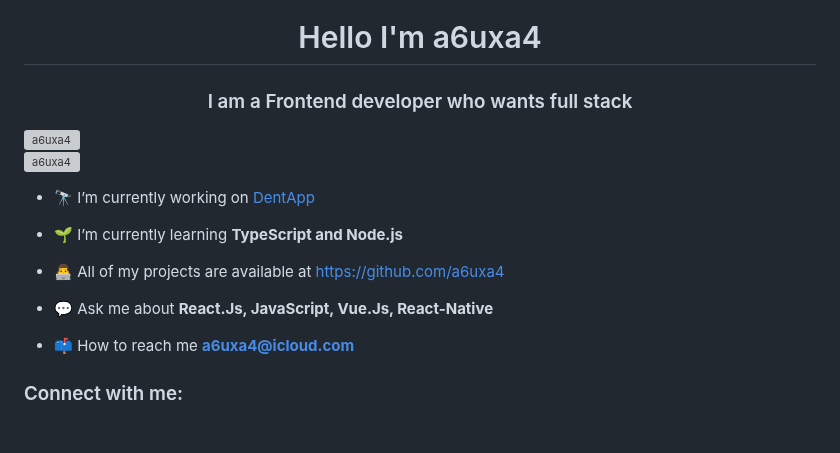
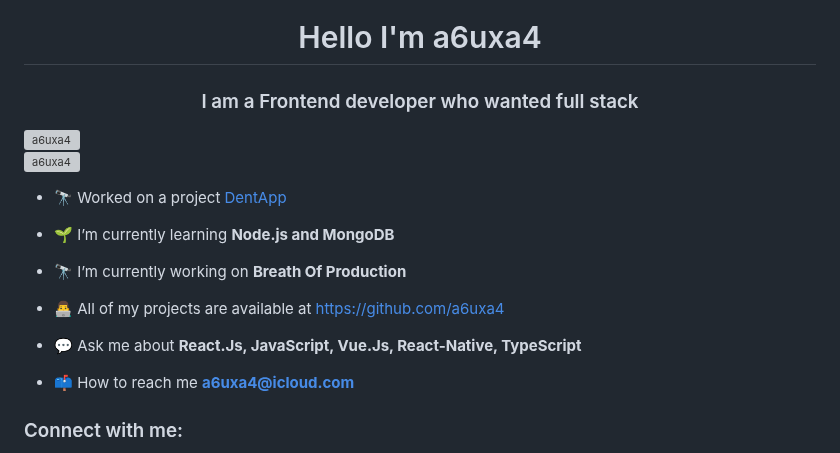
Before and after one commit to a6uxa4/a6uxa4, a Markdown page: README.md, the part around one of its changes. Rendered like a GitHub page; blank space fills up the shorter version; grey boxes are pictures that could not be loaded.

```diff
--- a/README.md
+++ b/README.md
@@ -1,17 +1,18 @@
 <h1 align="center">Hello I'm a6uxa4</h1>
-<h3 align="center">I am a Frontend developer who wants full stack</h3>
+<h3 align="center">I am a Frontend developer who wanted full stack</h3>
 <img width="400" align="right" src="https://i.pinimg.com/originals/54/c9/af/54c9af226721e95539a5cd9592d635bb.gif" alt="a6uxa4" />
-
 
 <p align="left"> <img src="https://komarev.com/ghpvc/?username=a6uxa4&label=Profile%20views&color=0e75b6&style=flat" alt="a6uxa4" /> </p>
 
-- 🔭 I’m currently working on [DentApp](https://dentapp.online)
+- 🔭 Worked on a project [DentApp](https://dentapp.online)
 
-- 🌱 I’m currently learning **TypeScript and Node.js**
+- 🌱 I’m currently learning **Node.js and MongoDB**
+
+- 🔭 I’m currently working on **Breath Of Production**
 
 - 👨‍💻 All of my projects are available at [https://github.com/a6uxa4](https://github.com/a6uxa4)
 
-- 💬 Ask me about **React.Js, JavaScript, Vue.Js, React-Native**
+- 💬 Ask me about **React.Js, JavaScript, Vue.Js, React-Native, TypeScript**
 
 - 📫 How to reach me **a6uxa4@icloud.com**
 
```
Also changed, not shown: other parts of README.md (+1 -1 lines).
